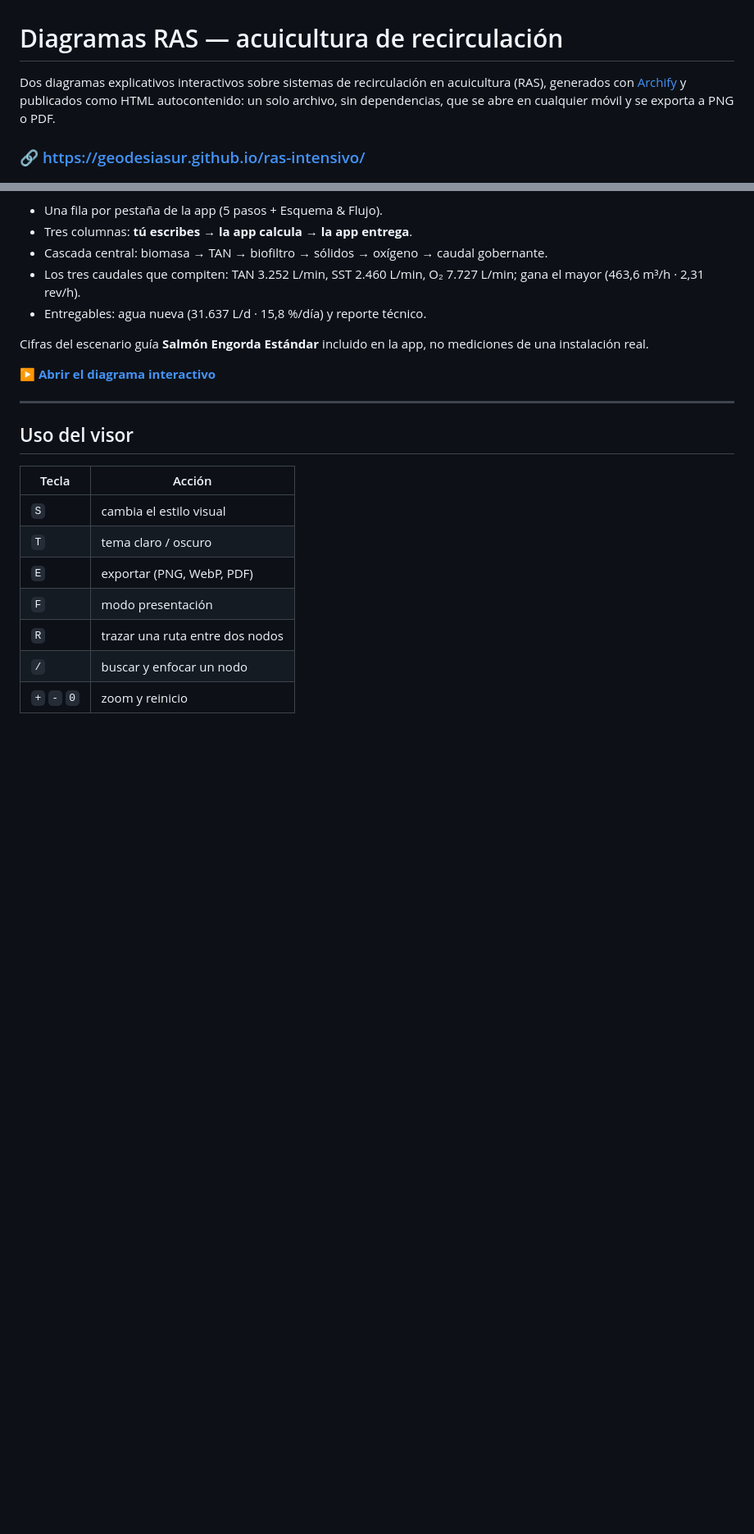
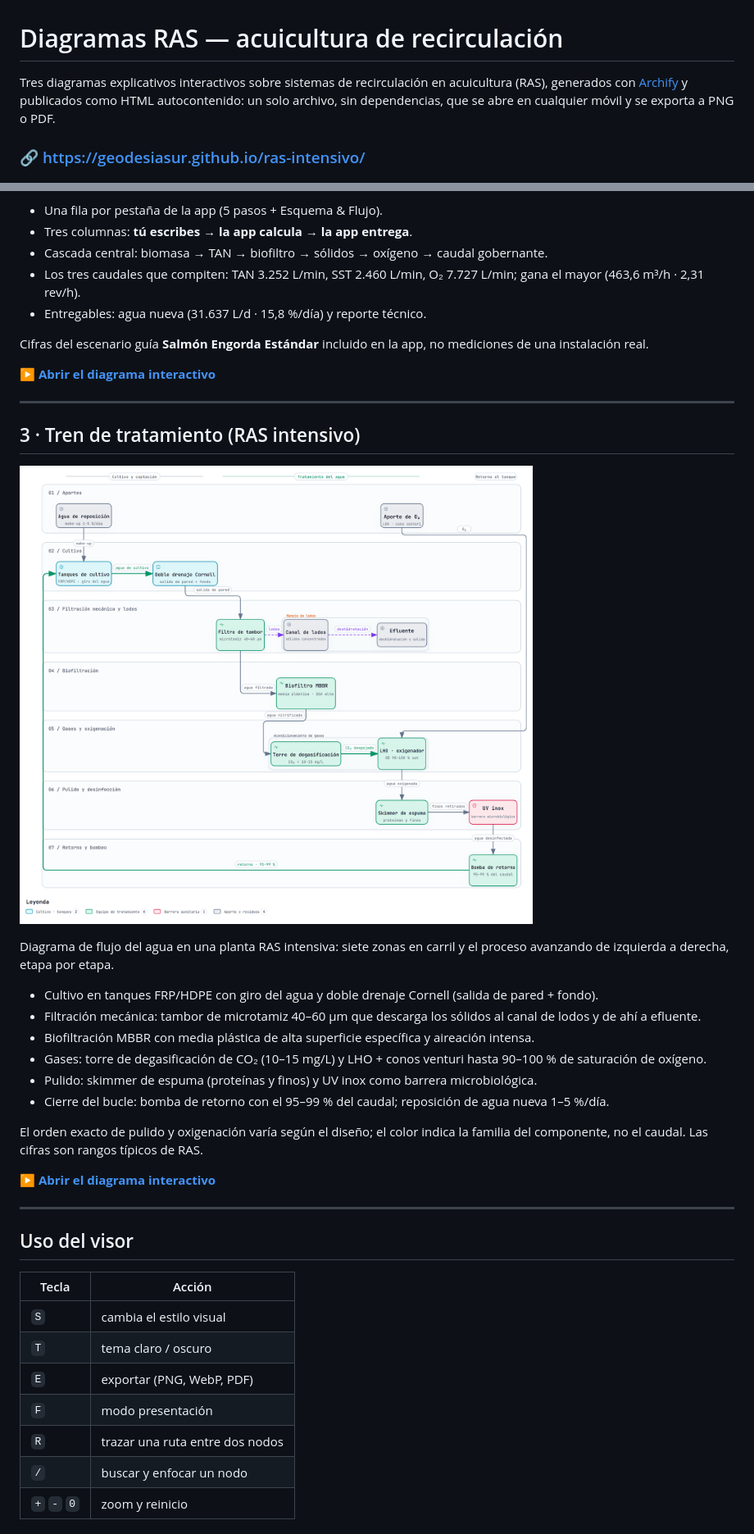
Before and after one commit to Geodesiasur/ras-intensivo, a Markdown page: README.md, 2 parts joined by grey strips. Shown at 82% size. GitHub-like rendering; pictures changed too: docs/diagrama-ras-tratamiento.png (added); blank space fills up the shorter version.

Commit message:
Agrega el diagrama 3 (tren de tratamiento RAS) con su portada

```diff
--- a/README.md
+++ b/README.md
@@ -1,6 +1,6 @@
 # Diagramas RAS — acuicultura de recirculación
 
-Dos diagramas explicativos interactivos sobre sistemas de recirculación en
+Tres diagramas explicativos interactivos sobre sistemas de recirculación en
 acuicultura (RAS), generados con [Archify](https://github.com/tt-a1i/archify) y
 publicados como HTML autocontenido: un solo archivo, sin dependencias, que se
 abre en cualquier móvil y se exporta a PNG o PDF.
@@ -54,6 +54,33 @@ mediciones de una instalación real.
 
 ---
 
+## 3 · Tren de tratamiento (RAS intensivo)
+
+[![Tren de tratamiento RAS: del tanque de cultivo al retorno](docs/diagrama-ras-tratamiento.png)](https://geodesiasur.github.io/ras-intensivo/ras-tratamiento/)
+
+Diagrama de flujo del agua en una planta RAS intensiva: siete zonas en carril y
+el proceso avanzando de izquierda a derecha, etapa por etapa.
+
+- Cultivo en tanques FRP/HDPE con giro del agua y doble drenaje Cornell
+  (salida de pared + fondo).
+- Filtración mecánica: tambor de microtamiz 40–60 µm que descarga los sólidos
+  al canal de lodos y de ahí a efluente.
+- Biofiltración MBBR con media plástica de alta superficie específica y
+  aireación intensa.
+- Gases: torre de degasificación de CO₂ (10–15 mg/L) y LHO + conos venturi
+  hasta 90–100 % de saturación de oxígeno.
+- Pulido: skimmer de espuma (proteínas y finos) y UV inox como barrera
+  microbiológica.
+- Cierre del bucle: bomba de retorno con el 95–99 % del caudal; reposición de
+  agua nueva 1–5 %/día.
+
+El orden exacto de pulido y oxigenación varía según el diseño; el color indica
+la familia del componente, no el caudal. Las cifras son rangos típicos de RAS.
+
+**▶ [Abrir el diagrama interactivo](https://geodesiasur.github.io/ras-intensivo/ras-tratamiento/)**
+
+---
+
 ## Uso del visor
 
 | Tecla | Acción |
```
Also changed, not shown: other parts of README.md (+2 -0 lines), 2 other files.
